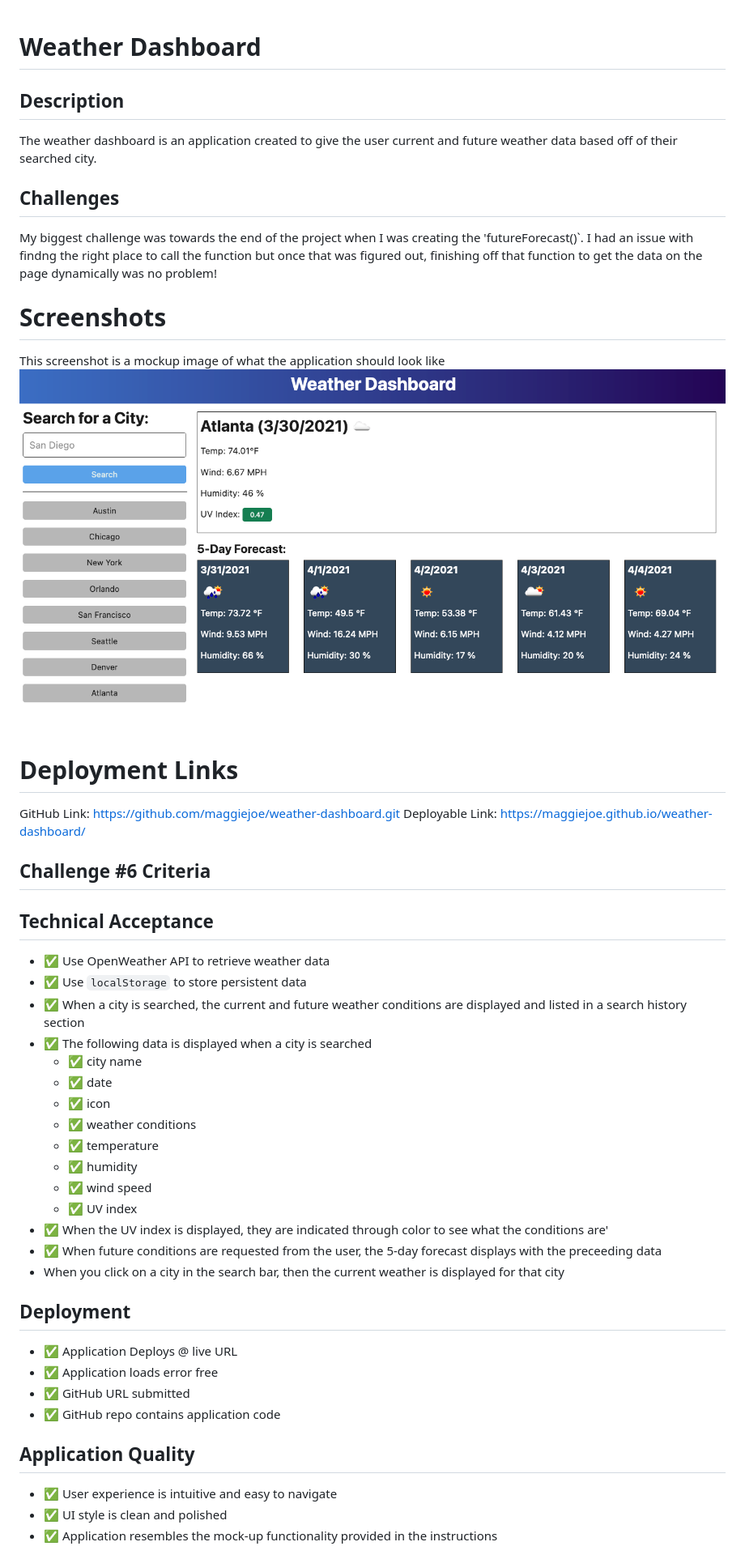
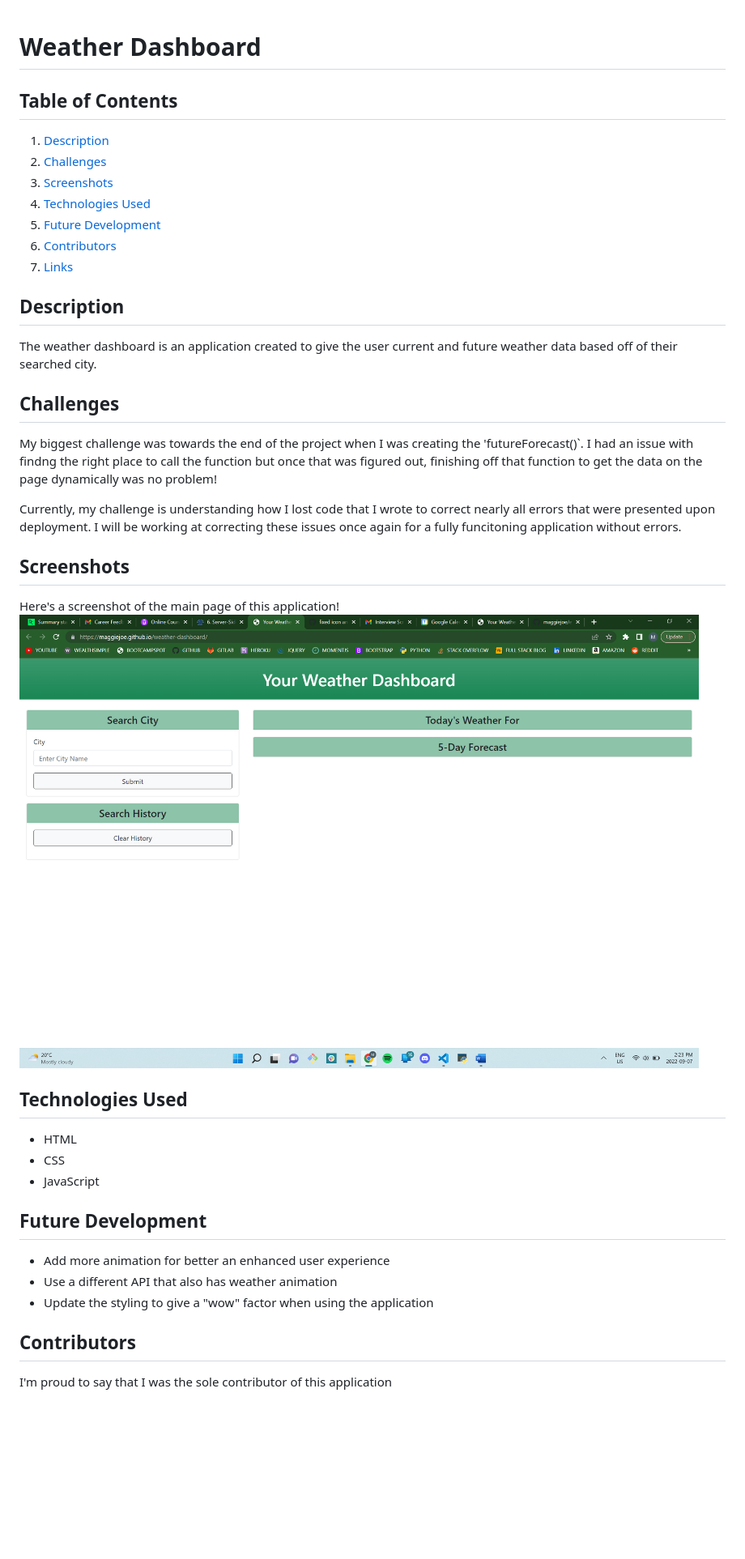
Before and after one commit to maggiejoe/weather-dashboard, a Markdown page: README.md, the part around the change printed below. Shown: that part at 81% size. GitHub-like rendering; pictures changed too: assets/images/weather-dashboard-mockup.png (deleted), assets/images/weather-dashboard.png (added); blank space fills up the shorter version.

Commit message:
added more info to README.md file and updated screenshot

```diff
--- a/README.md
+++ b/README.md
@@ -1,52 +1,43 @@
 # Weather Dashboard
+
+
+## Table of Contents
+1. [Description](#description)
+2. [Challenges](#challenges)
+3. [Screenshots](#screenshots)
+4. [Technologies Used](#technologies-used)
+5. [Future Development](#future-development)
+6. [Contributors](#contributors)
+7. [Links](#links)
 
 
 ## Description
 The weather dashboard is an application created to give the user current and future weather data based off of their searched city.
 
+
 ## Challenges
 My biggest challenge was towards the end of the project when I was creating the 'futureForecast()`. I had an issue with findng the right place to call the function but once that was figured out, finishing off that function to get the data on the page dynamically was no problem!
 
-# Screenshots
-This screenshot is a mockup image of what the application should look like
-![](./assets/images/weather-dashboard-mockup.png)
-
-# Deployment Links
-GitHub Link: https://github.com/maggiejoe/weather-dashboard.git
-Deployable Link: https://maggiejoe.github.io/weather-dashboard/
+Currently, my challenge is understanding how I lost code that I wrote to correct nearly all errors that were presented upon deployment. I will be working at correcting these issues once again for a fully funcitoning application without errors.
 
 
-## Challenge #6 Criteria
+## Screenshots
+Here's a screenshot of the main page of this application!
+![](./assets/images/weather-dashboard.png)
 
 
-## Technical Acceptance
-*  :white_check_mark:  Use OpenWeather API
-to retrieve weather data
-*  :white_check_mark:  Use `localStorage` to store persistent data
-*  :white_check_mark:  When a city is searched, the current and future weather conditions are displayed and listed in a search history section
-*  :white_check_mark:  The following data is displayed when a city is searched
-    *  :white_check_mark:  city name
-    *  :white_check_mark:  date
-    *  :white_check_mark:  icon
-    *  :white_check_mark:  weather conditions
-    *  :white_check_mark:  temperature
-    *  :white_check_mark:  humidity
-    *  :white_check_mark:  wind speed
-    *  :white_check_mark:  UV index
-*  :white_check_mark:  When the UV index is displayed, they are indicated through color to see what the conditions are'
- *  :white_check_mark:  When future conditions are requested from the user, the 5-day forecast displays with the preceeding data
- * When you click on a city in the search bar, then the current weather is displayed for that city
+## Technologies Used
+* HTML
+* CSS
+* JavaScript
 
-## Deployment
 
-*  :white_check_mark: Application Deploys @ live URL
-*  :white_check_mark: Application loads error free
-*  :white_check_mark: GitHub URL submitted
-*  :white_check_mark: GitHub repo contains application code
+## Future Development
+* Add more animation for better an enhanced user experience
+* Use a different API that also has weather animation
+* Update the styling to give a "wow" factor when using the application
 
-## Application Quality
 
-*  :white_check_mark: User experience is intuitive and easy to navigate
-*  :white_check_mark: UI style is clean and polished
-*  :white_check_mark: Application resembles the mock-up functionality provided in the instructions
+## Contributors
+I'm proud to say that I was the sole contributor of this application
 
```
Also changed, not shown: other parts of README.md (+4 -6 lines).
